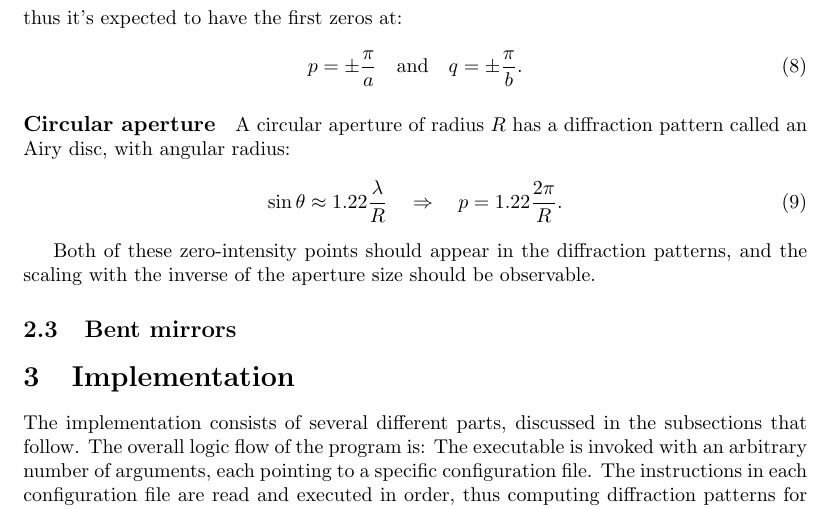
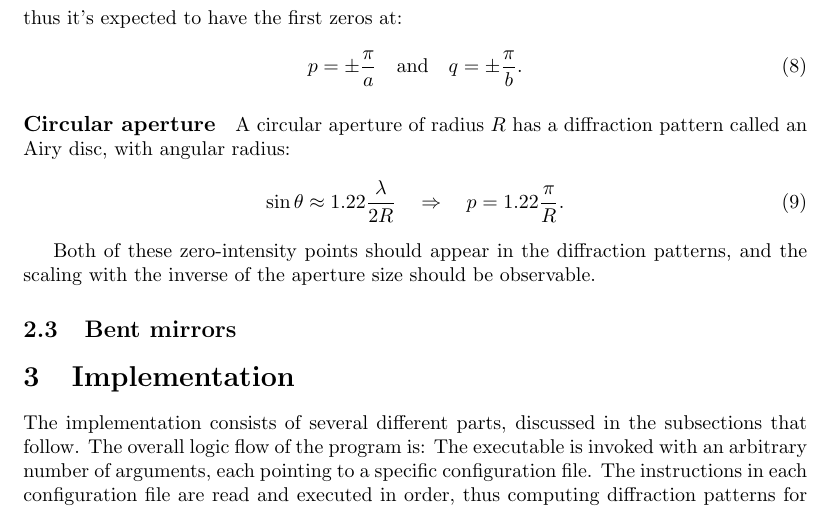
Before and after one commit to dsr373/mirrors, a LaTeX document (report/report.tex): part of page 3 of 4, cut so that both start at the same text. Compiled offline with pdfLaTeX.

Commit message:
fixed factor of 2 issue at circular aperture test

```diff
--- a/report/report.tex
+++ b/report/report.tex
@@ -126,7 +126,7 @@ thus it's expected to have the first zeros at:
 
 \paragraph{Circular aperture} A circular aperture of radius $R$ has a diffraction pattern called an Airy disc, with angular radius:
 \begin{equation}
-    \sin{\theta} \approx 1.22 \frac{\lambda}{R} \quad \Rightarrow \quad p = 1.22 \frac{2\pi}{R}.
+    \sin{\theta} \approx 1.22 \frac{\lambda}{2R} \quad \Rightarrow \quad p = 1.22 \frac{\pi}{R}.
 \end{equation}
 
 Both of these zero-intensity points should appear in the diffraction patterns, and the scaling with the inverse of the aperture size should be observable.
```
Also changed, not shown: report/report.pdf, 1 other file.
